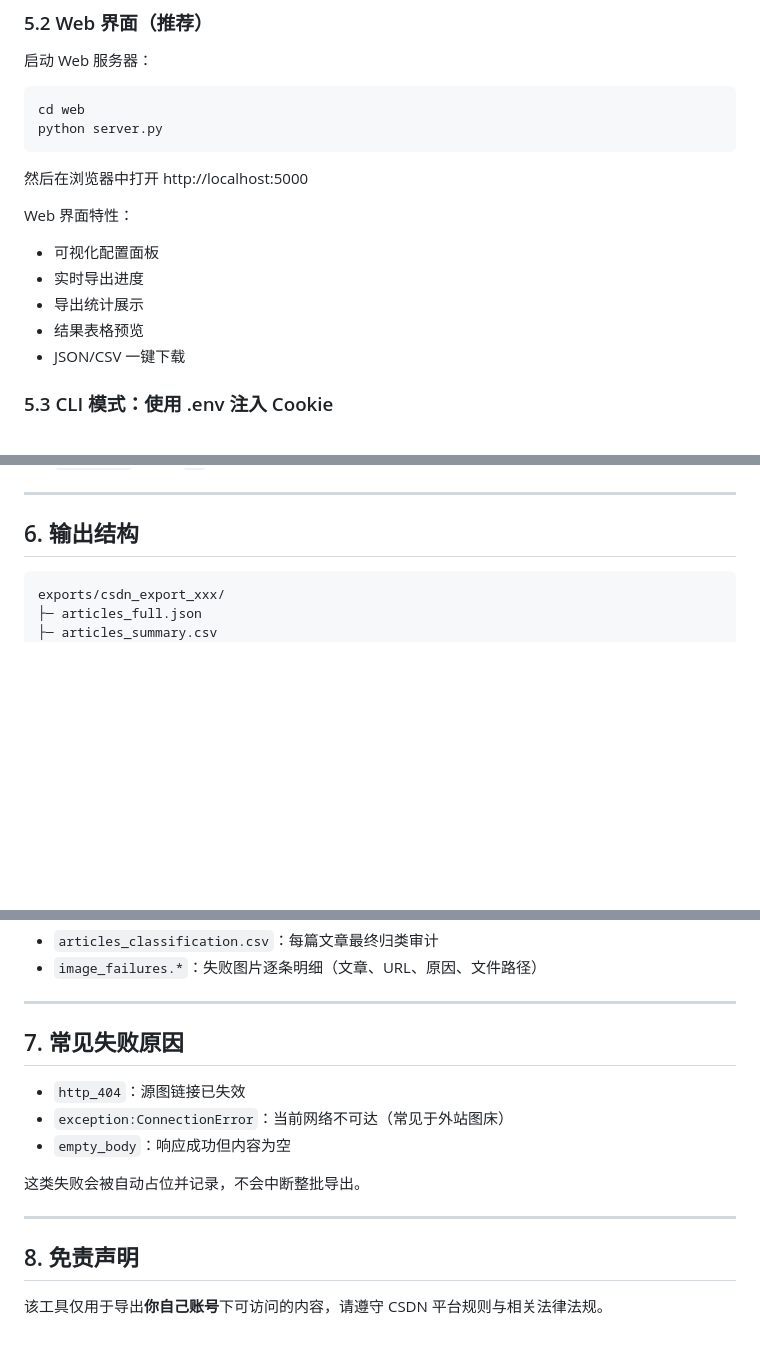
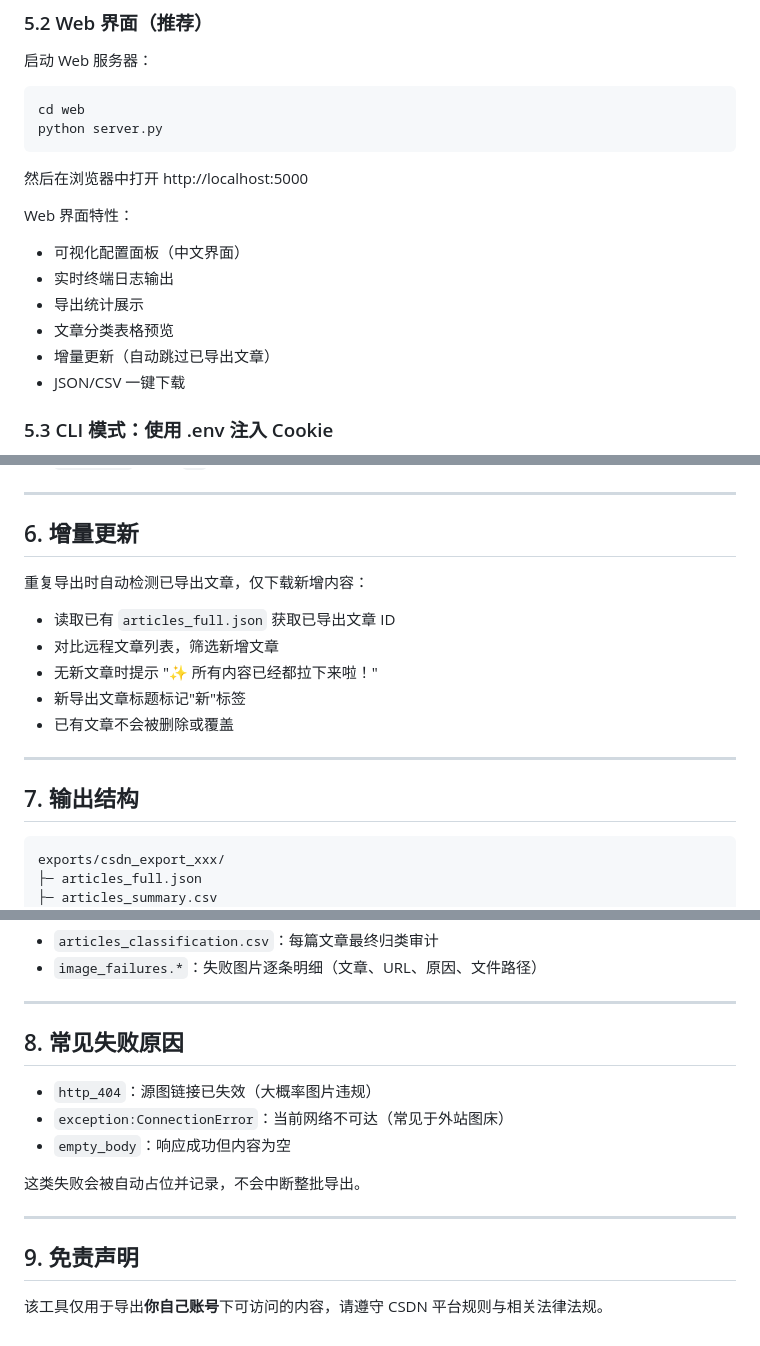
Before and after one commit to SlothClient/CSDNex, a Markdown page: README.md, 3 parts joined by grey strips. Drawn GitHub-style; blank space fills up the shorter version.

Commit message:
docs: update README and CLAUDE.md

````diff
--- a/README.md
+++ b/README.md
@@ -103,10 +112,11 @@ python server.py
 然后在浏览器中打开 http://localhost:5000
 
 Web 界面特性：
-- 可视化配置面板
-- 实时导出进度
+- 可视化配置面板（中文界面）
+- 实时终端日志输出
 - 导出统计展示
-- 结果表格预览
+- 文章分类表格预览
+- 增量更新（自动跳过已导出文章）
 - JSON/CSV 一键下载
 
 ### 5.3 CLI 模式：使用 .env 注入 Cookie
@@ -159,7 +169,19 @@ python scripts/csdn_export_all.py \
 
 ---
 
-## 6. 输出结构
+## 6. 增量更新
+
+重复导出时自动检测已导出文章，仅下载新增内容：
+
+- 读取已有 `articles_full.json` 获取已导出文章 ID
+- 对比远程文章列表，筛选新增文章
+- 无新文章时提示 "✨ 所有内容已经都拉下来啦！"
+- 新导出文章标题标记"新"标签
+- 已有文章不会被删除或覆盖
+
+---
+
+## 7. 输出结构
 
 ```text
 exports/csdn_export_xxx/
@@ -185,9 +207,9 @@ exports/csdn_export_xxx/
 
 ---
 
-## 7. 常见失败原因
+## 8. 常见失败原因
 
-- `http_404`：源图链接已失效
+- `http_404`：源图链接已失效（大概率图片违规）
 - `exception:ConnectionError`：当前网络不可达（常见于外站图床）
 - `empty_body`：响应成功但内容为空
 
@@ -195,6 +217,6 @@ exports/csdn_export_xxx/
 
 ---
 
-## 8. 免责声明
+## 9. 免责声明
 
 该工具仅用于导出**你自己账号**下可访问的内容，请遵守 CSDN 平台规则与相关法律法规。
````
Also changed, not shown: other parts of README.md (+10 -1 lines), CLAUDE.md (+19 -6 lines).
